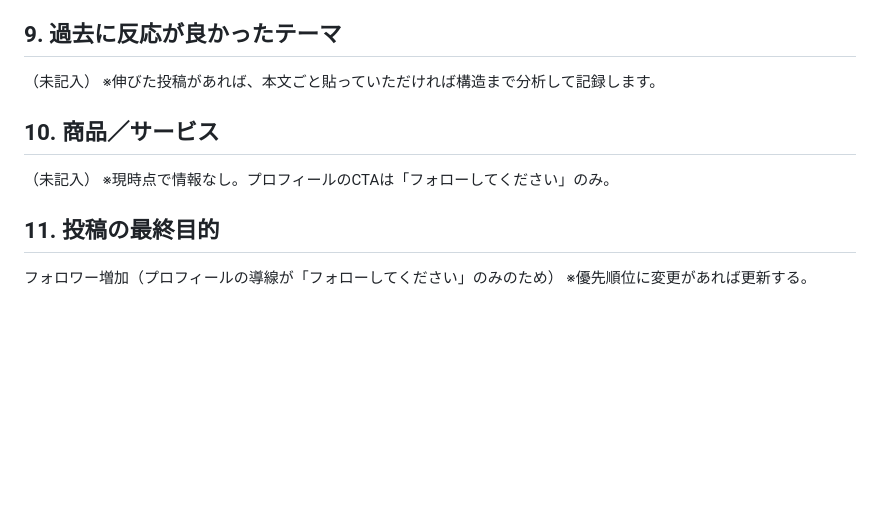
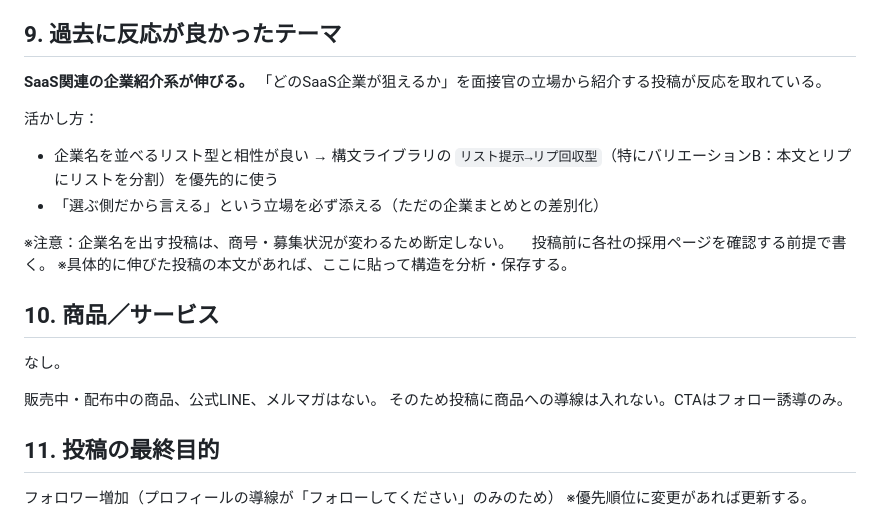
Before and after one commit to junkisoccer123456-dev/X1, a Markdown page: x-post-system/accounts/haru.md, the part around the change. GitHub-like rendering; blank space fills up the shorter version.

Commit message:
Complete haru account profile
- Item 9: SaaS company-introduction posts are what performs; notes that this
  pairs with the list structure (variation B) and that company names need a
  careers-page check before posting.
- Item 10: no product, so posts carry no funnel and the only CTA is follow.

All twelve fields are now filled for haru.

Co-Authored-By: Claude Opus 5 <noreply@anthropic.com>
Claude-Session: https://claude.ai/code/session_01J1HTwt3h6Q9KqBQ2mZYc6C

```diff
--- a/x-post-system/accounts/haru.md
+++ b/x-post-system/accounts/haru.md
@@ -76,13 +76,24 @@ haru（某SaaS企業の現役面接官）
 <!-- 使いたくない言葉、煽りすぎのNGワード、絵文字の可否、ハッシュタグの可否など -->
 
 ## 9. 過去に反応が良かったテーマ
-（未記入）
-※伸びた投稿があれば、本文ごと貼っていただければ構造まで分析して記録します。
+**SaaS関連の企業紹介系が伸びる。**
+「どのSaaS企業が狙えるか」を面接官の立場から紹介する投稿が反応を取れている。
+
+活かし方：
+- 企業名を並べるリスト型と相性が良い
+  → 構文ライブラリの `リスト提示→リプ回収型`（特にバリエーションB：本文とリプにリストを分割）を優先的に使う
+- 「選ぶ側だから言える」という立場を必ず添える（ただの企業まとめとの差別化）
+
+※注意：企業名を出す投稿は、商号・募集状況が変わるため断定しない。
+　投稿前に各社の採用ページを確認する前提で書く。
+※具体的に伸びた投稿の本文があれば、ここに貼って構造を分析・保存する。
 <!-- 伸びた投稿の内容・傾向。分かる範囲で数字も（例：◯◯の話→1.2万インプ） -->
 
 ## 10. 商品／サービス
-（未記入）
-※現時点で情報なし。プロフィールのCTAは「フォローしてください」のみ。
+なし。
+
+販売中・配布中の商品、公式LINE、メルマガはない。
+そのため投稿に商品への導線は入れない。CTAはフォロー誘導のみ。
 <!-- 販売中のもの、無料プレゼント、メルマガ・LINEなど。なければ「なし」 -->
 
 ## 11. 投稿の最終目的
```
